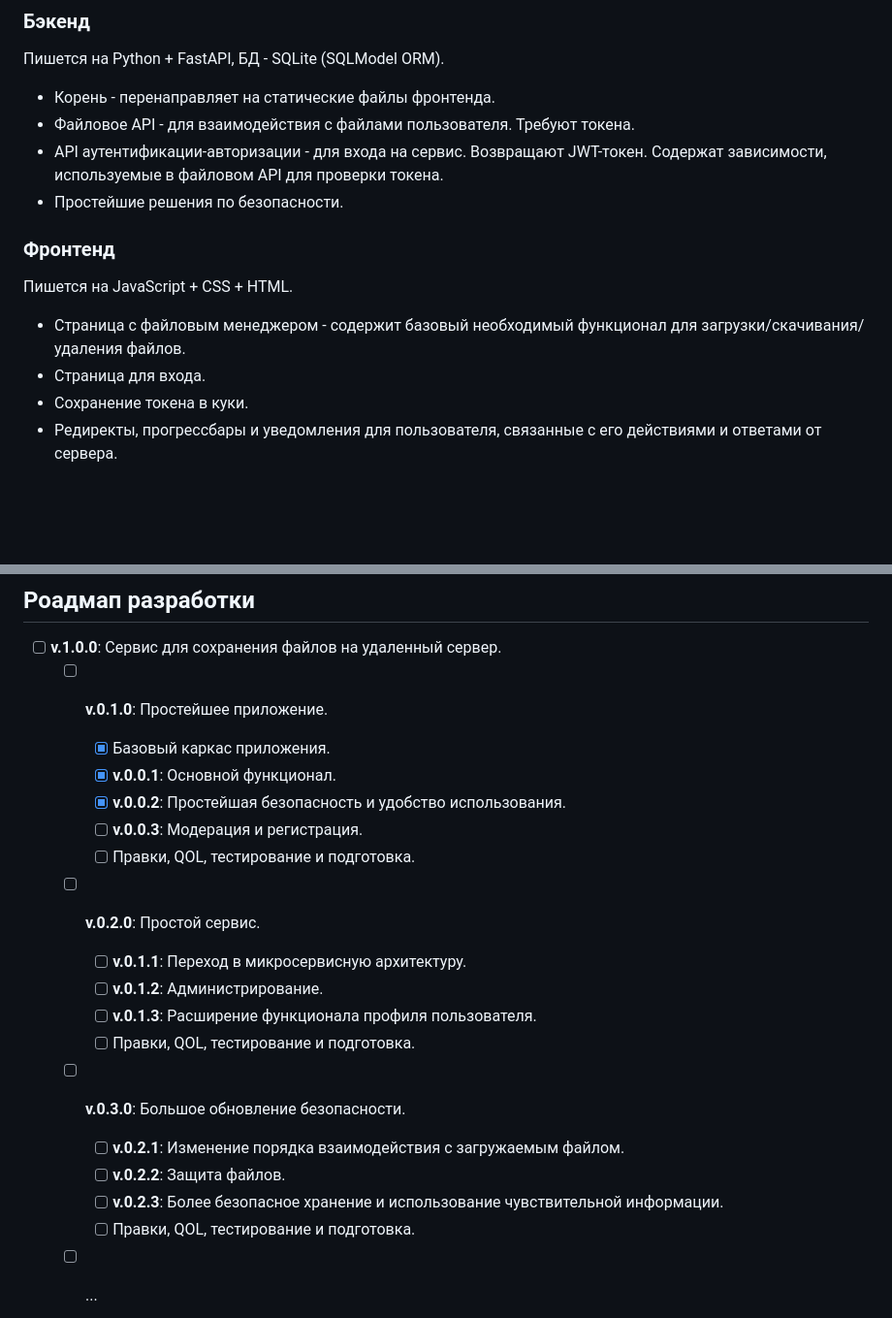
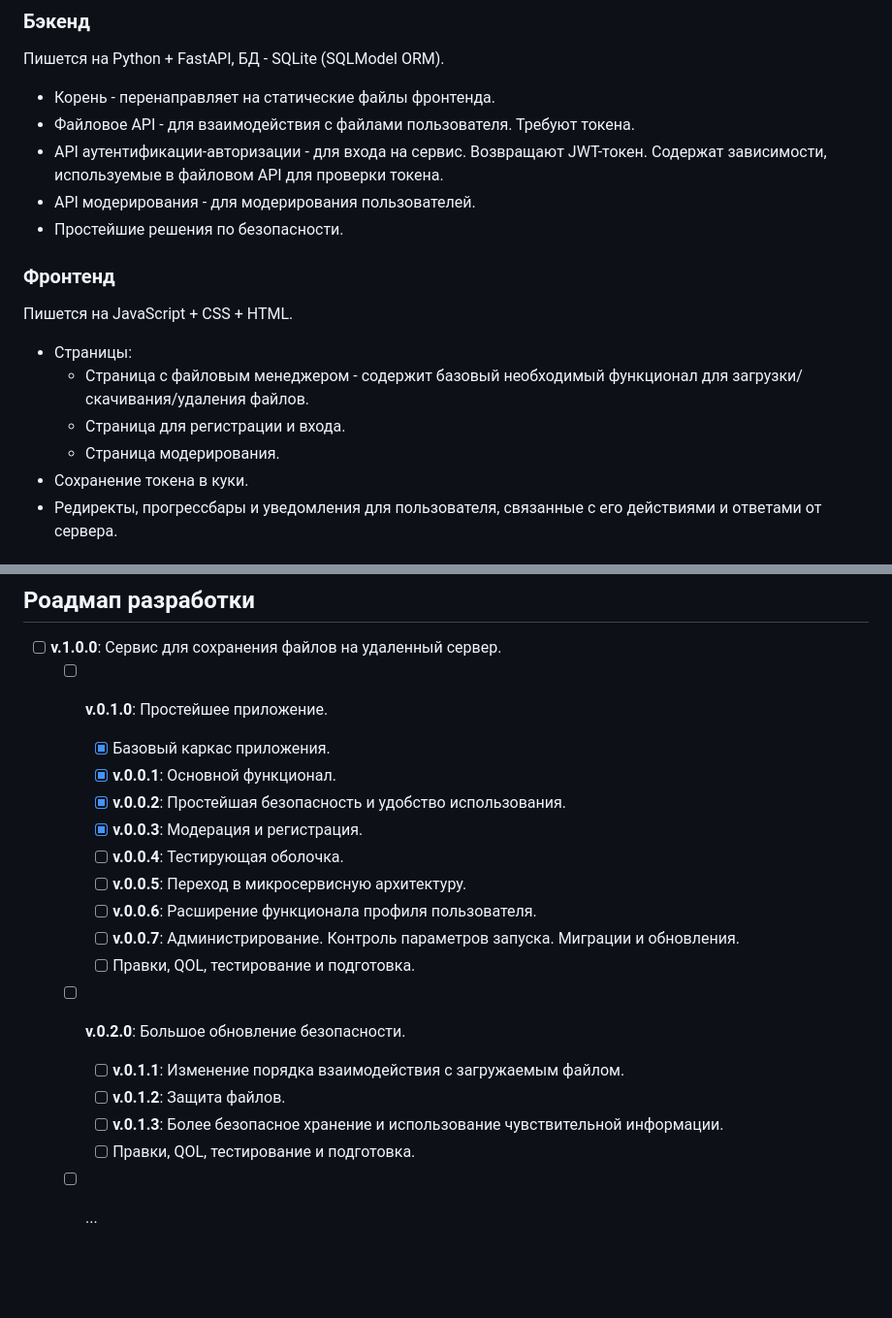
Before and after one commit to SaySmokeGraf/filesave_server, a Markdown page: README.md, 2 parts joined by grey strips. Shown at 97% size. Rendered like a GitHub page; blank space fills up the shorter version.

Commit message:
Правки README и роадмап

```diff
--- a/README.md
+++ b/README.md
@@ -55,15 +55,18 @@
 - API аутентификации-авторизации - для входа на сервис. Возвращают
     JWT-токен. Содержат зависимости, используемые в файловом API для
     проверки токена.
+- API модерирования - для модерирования пользователей.
 - Простейшие решения по безопасности.
 
 ### Фронтенд ###
 
 Пишется на JavaScript + CSS + HTML.
 
-- Страница с файловым менеджером - содержит базовый необходимый
-    функционал для загрузки/скачивания/удаления файлов.
-- Страница для входа.
+- Страницы:
+    - Страница с файловым менеджером - содержит базовый необходимый
+        функционал для загрузки/скачивания/удаления файлов.
+    - Страница для регистрации и входа.
+    - Страница модерирования.
 - Сохранение токена в куки.
 - Редиректы, прогрессбары и уведомления для пользователя, связанные с
     его действиями и ответами от сервера.
@@ -105,18 +108,18 @@
         - [x] **v.0.0.1**: Основной функционал.
         - [x] **v.0.0.2**: Простейшая безопасность и удобство
             использования.
-        - [ ] **v.0.0.3**: Модерация и регистрация.
+        - [x] **v.0.0.3**: Модерация и регистрация.
+        - [ ] **v.0.0.4**: Тестирующая оболочка.
+        - [ ] **v.0.0.5**: Переход в микросервисную архитектуру.
+        - [ ] **v.0.0.6**: Расширение функционала профиля пользователя.
+        - [ ] **v.0.0.7**: Администрирование. Контроль параметров
+            запуска. Миграции и обновления.
         - [ ] Правки, QOL, тестирование и подготовка.
-    - [ ] **v.0.2.0**: Простой сервис.
-        - [ ] **v.0.1.1**: Переход в микросервисную архитектуру.
-        - [ ] **v.0.1.2**: Администрирование.
-        - [ ] **v.0.1.3**: Расширение функционала профиля пользователя.
-        - [ ] Правки, QOL, тестирование и подготовка.
-    - [ ] **v.0.3.0**: Большое обновление безопасности.
-        - [ ] **v.0.2.1**: Изменение порядка взаимодействия с
+    - [ ] **v.0.2.0**: Большое обновление безопасности.
+        - [ ] **v.0.1.1**: Изменение порядка взаимодействия с
             загружаемым файлом.
-        - [ ] **v.0.2.2**: Защита файлов.
-        - [ ] **v.0.2.3**: Более безопасное хранение и использование
+        - [ ] **v.0.1.2**: Защита файлов.
+        - [ ] **v.0.1.3**: Более безопасное хранение и использование
             чувствительной информации.
         - [ ] Правки, QOL, тестирование и подготовка.
     - [ ] ...
```
